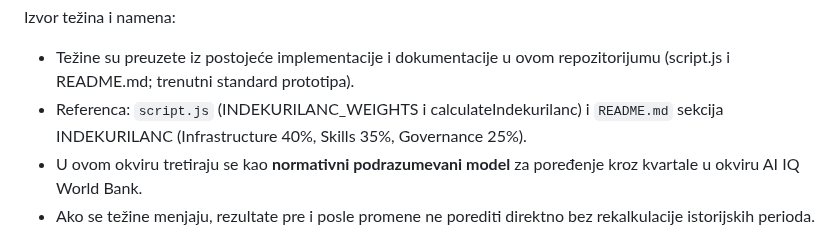
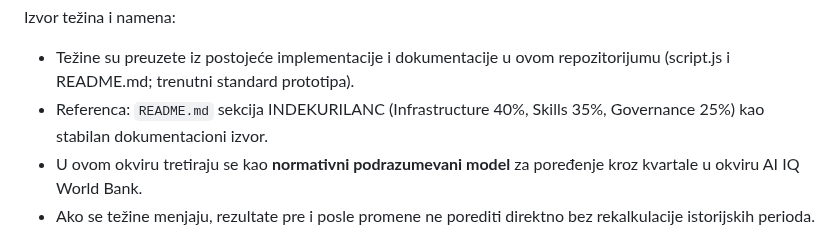
Before and after one commit to spaja86/Ai-Iq-World-Bank, a Markdown page: ai-iq-world-bank-poslovni-izvestaj.md, the part around the change. Drawn GitHub-style.

Commit message:
Use stable documentation reference for score weights
Co-authored-by: spaja86 <33865972+spaja86@users.noreply.github.com>

```diff
--- a/ai-iq-world-bank-poslovni-izvestaj.md
+++ b/ai-iq-world-bank-poslovni-izvestaj.md
@@ -157,7 +157,7 @@ Model u ovom repozitorijumu koristi fiksne težine:
 
 Izvor težina i namena:
 - Težine su preuzete iz postojeće implementacije i dokumentacije u ovom repozitorijumu (script.js i README.md; trenutni standard prototipa).
-- Referenca: `script.js` (INDEKURILANC_WEIGHTS i calculateIndekurilanc) i `README.md` sekcija INDEKURILANC (Infrastructure 40%, Skills 35%, Governance 25%).
+- Referenca: `README.md` sekcija INDEKURILANC (Infrastructure 40%, Skills 35%, Governance 25%) kao stabilan dokumentacioni izvor.
 - U ovom okviru tretiraju se kao **normativni podrazumevani model** za poređenje kroz kvartale u okviru AI IQ World Bank.
 - Ako se težine menjaju, rezultate pre i posle promene ne porediti direktno bez rekalkulacije istorijskih perioda.
 
```
